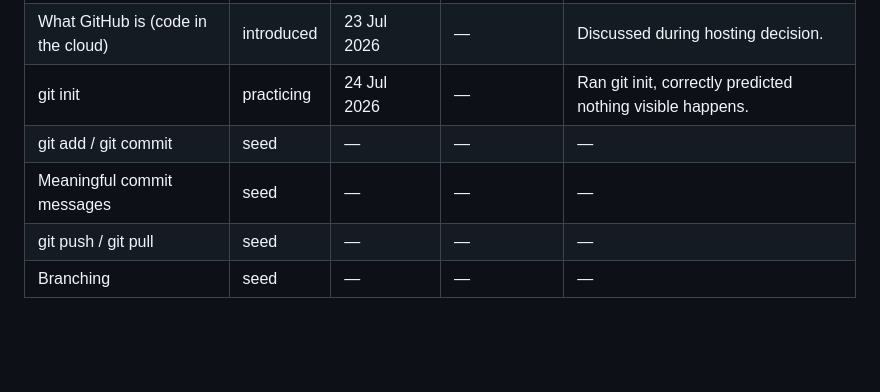
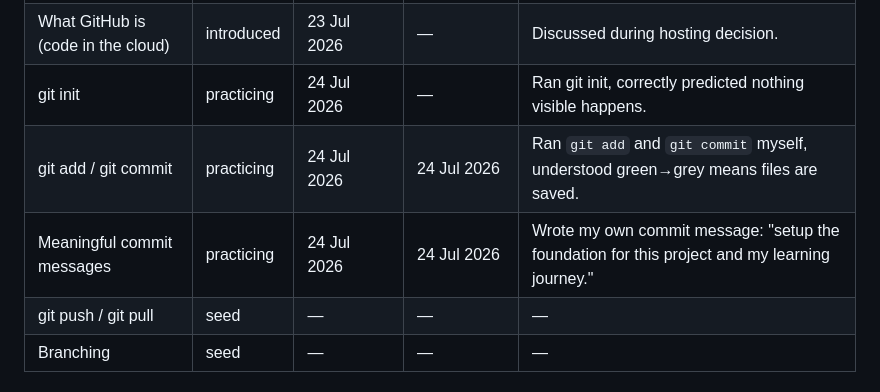
Before and after one commit to jeystack/prayer-quran-app, a Markdown page: learning/knowledge-graph.md, the part around the change. Drawn GitHub-style; blank space fills up the shorter version.

Commit message:
Set up project and version control

```diff
--- a/learning/knowledge-graph.md
+++ b/learning/knowledge-graph.md
@@ -85,8 +85,8 @@ Statuses only upgrade on evidence of something I actually said or did.
 | What Git is (undo for code) | introduced | 23 Jul 2026 | — | Explained: "Unlimited undo for your entire project." |
 | What GitHub is (code in the cloud) | introduced | 23 Jul 2026 | — | Discussed during hosting decision. |
 | git init | practicing | 24 Jul 2026 | — | Ran git init, correctly predicted nothing visible happens. |
-| git add / git commit | seed | — | — | — |
-| Meaningful commit messages | seed | — | — | — |
+| git add / git commit | practicing | 24 Jul 2026 | 24 Jul 2026 | Ran `git add` and `git commit` myself, understood green→grey means files are saved. |
+| Meaningful commit messages | practicing | 24 Jul 2026 | 24 Jul 2026 | Wrote my own commit message: "setup the foundation for this project and my learning journey." |
 | git push / git pull | seed | — | — | — |
 | Branching | seed | — | — | — |
 
```
Also changed, not shown: learning/plan.md (+2 -2 lines).
